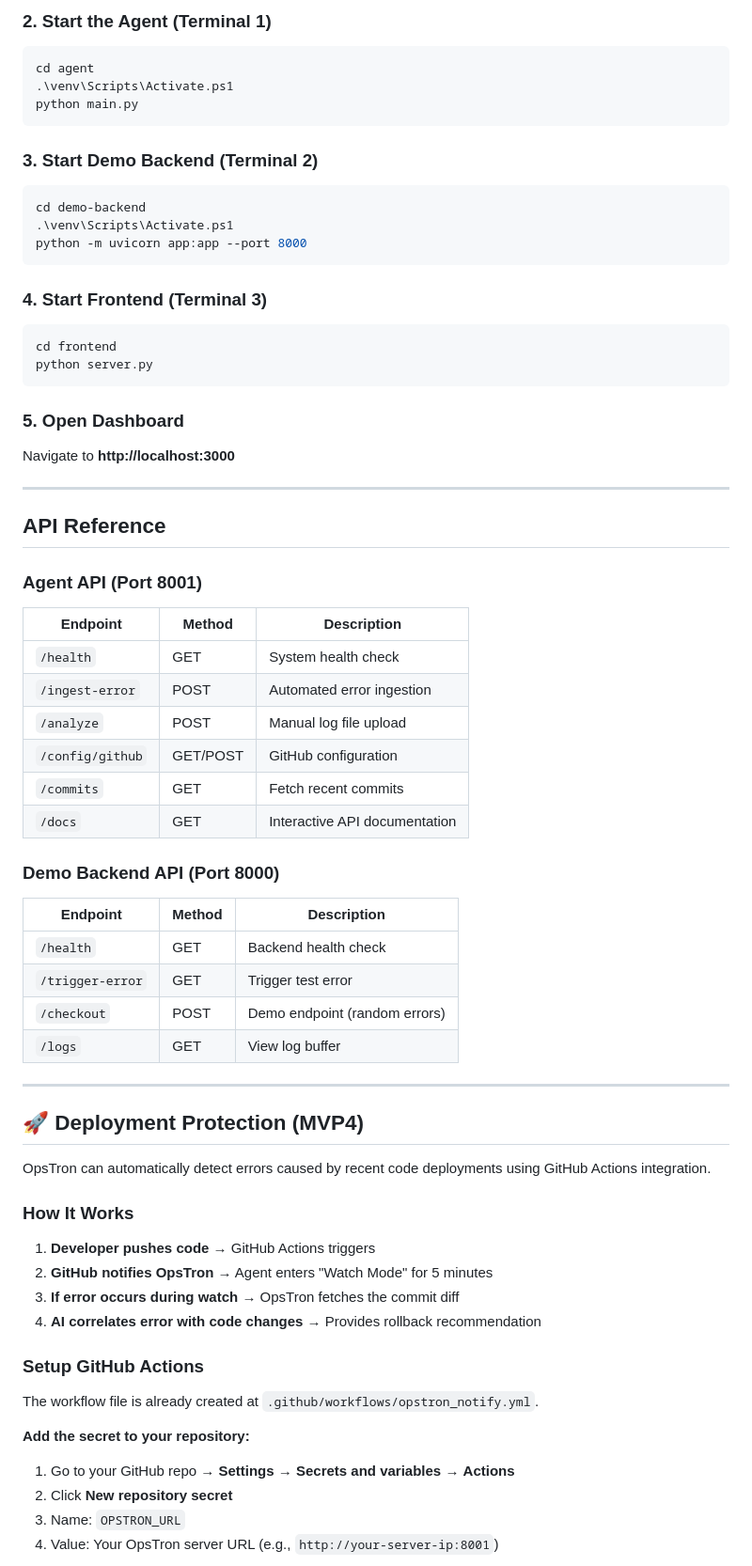
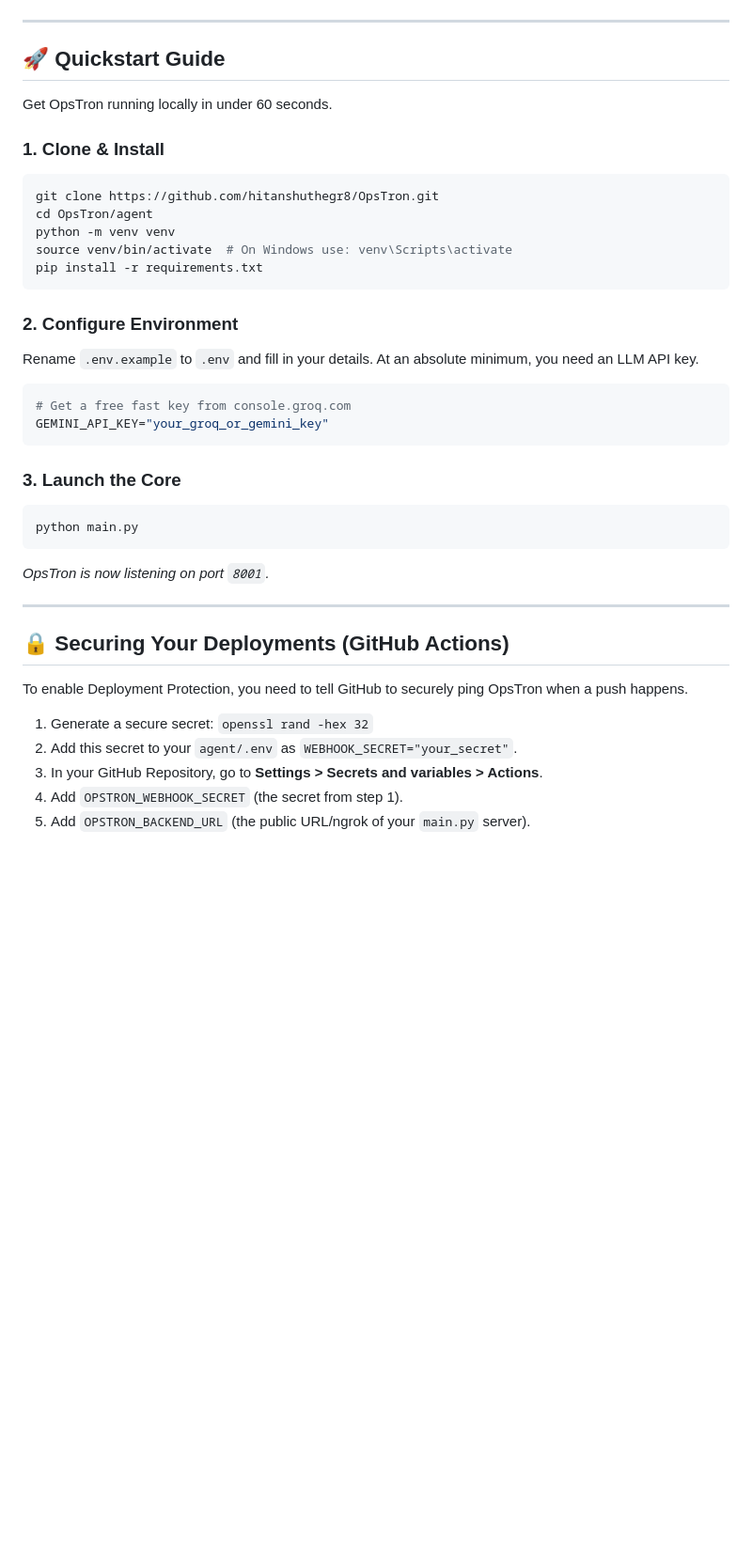
Before and after one commit to hitanshuthegr8/OpsTron, a Markdown page: README.md, the part around one of its changes. Shown at 94% size. Drawn GitHub-style; blank space fills up the shorter version.

Commit message:
docs: overhaul readme with premium UI, animations, and architecture diagram

````diff
--- a/README.md
+++ b/README.md
@@ -96,77 +104,44 @@ cd opstron
 ```
 
-### 2. Start the Agent (Terminal 1)
-
-```powershell
-cd agent
-.\venv\Scripts\Activate.ps1
-python main.py
-```
-
-### 3. Start Demo Backend (Terminal 2)
-
-```powershell
-cd demo-backend
-.\venv\Scripts\Activate.ps1
-python -m uvicorn app:app --port 8000
-```
-
-### 4. Start Frontend (Terminal 3)
-
-```powershell
-cd frontend
-python server.py
-```
-
-### 5. Open Dashboard
-
-Navigate to **http://localhost:3000**
+</div>
 
 ---
 
-## API Reference
+## 🚀 Quickstart Guide
 
-### Agent API (Port 8001)
+Get OpsTron running locally in under 60 seconds.
 
-| Endpoint | Method | Description |
-|----------|--------|-------------|
-| `/health` | GET | System health check |
-| `/ingest-error` | POST | Automated error ingestion |
-| `/analyze` | POST | Manual log file upload |
-| `/config/github` | GET/POST | GitHub configuration |
-| `/commits` | GET | Fetch recent commits |
-| `/docs` | GET | Interactive API documentation |
+### 1. Clone & Install
+```bash
+git clone https://github.com/hitanshuthegr8/OpsTron.git
+cd OpsTron/agent
+python -m venv venv
+source venv/bin/activate  # On Windows use: venv\Scripts\activate
+pip install -r requirements.txt
+```
 
-### Demo Backend API (Port 8000)
+### 2. Configure Environment
+Rename `.env.example` to `.env` and fill in your details. At an absolute minimum, you need an LLM API key.
+```env
+# Get a free fast key from console.groq.com
+GEMINI_API_KEY="your_groq_or_gemini_key"
+```
 
-| Endpoint | Method | Description |
-|----------|--------|-------------|
-| `/health` | GET | Backend health check |
-| `/trigger-error` | GET | Trigger test error |
-| `/checkout` | POST | Demo endpoint (random errors) |
-| `/logs` | GET | View log buffer |
+### 3. Launch the Core
+```bash
+python main.py
+```
+*OpsTron is now listening on port `8001`.*
 
 ---
 
-## 🚀 Deployment Protection (MVP4)
+## 🔒 Securing Your Deployments (GitHub Actions)
 
-OpsTron can automatically detect errors caused by recent code deployments using GitHub Actions integration.
+To enable Deployment Protection, you need to tell GitHub to securely ping OpsTron when a push happens.
 
-### How It Works
+1. Generate a secure secret: `openssl rand -hex 32`
+2. Add this secret to your `agent/.env` as `WEBHOOK_SECRET="your_secret"`.
+3. In your GitHub Repository, go to **Settings > Secrets and variables > Actions**.
+4. Add `OPSTRON_WEBHOOK_SECRET` (the secret from step 1).
+5. Add `OPSTRON_BACKEND_URL` (the public URL/ngrok of your `main.py` server).
 
-1. **Developer pushes code** → GitHub Actions triggers
-2. **GitHub notifies OpsTron** → Agent enters "Watch Mode" for 5 minutes
-3. **If error occurs during watch** → OpsTron fetches the commit diff
-4. **AI correlates error with code changes** → Provides rollback recommendation
-
-### Setup GitHub Actions
-
-The workflow file is already created at `.github/workflows/opstron_notify.yml`.
-
-**Add the secret to your repository:**
-
-1. Go to your GitHub repo → **Settings** → **Secrets and variables** → **Actions**
-2. Click **New repository secret**
-3. Name: `OPSTRON_URL`
-4. Value: Your OpsTron server URL (e.g., `http://your-server-ip:8001`)
-
````
Also changed, not shown: other parts of README.md (+113 -226 lines).
